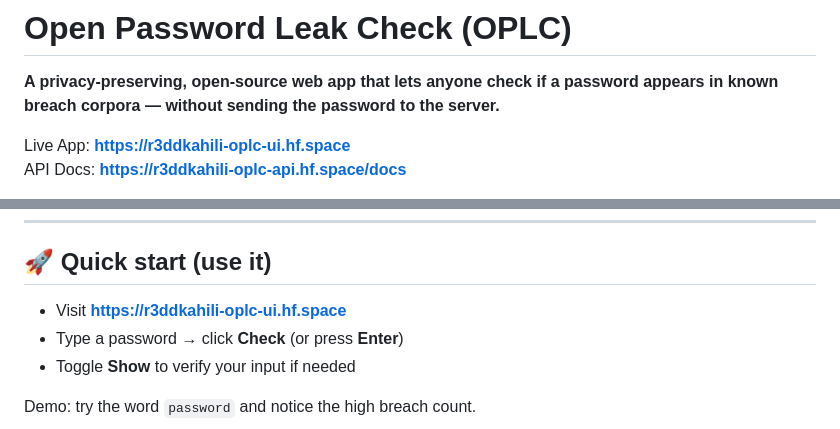
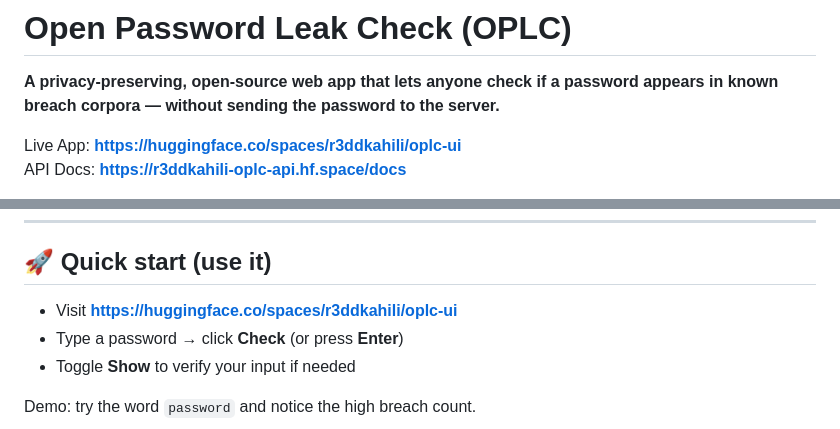
Before and after one commit to FrenchCryp0x/oplc, a Markdown page: README.md, 2 parts joined by grey strips. Drawn GitHub-style.

```diff
--- a/README.md
+++ b/README.md
@@ -2,7 +2,7 @@
 
 **A privacy‑preserving, open‑source web app that lets anyone check if a password appears in known breach corpora — without sending the password to the server.**
 
-Live App: **https://r3ddkahili-oplc-ui.hf.space**
+Live App: **https://huggingface.co/spaces/r3ddkahili/oplc-ui**
 API Docs: **https://r3ddkahili-oplc-api.hf.space/docs**
 
 > TL;DR: Your browser hashes the password with SHA‑1 and only sends the first **5 hex characters** of the hash (k‑anonymity). The API replies with a bucket of suffixes and counts; the match happens locally in your browser. No plaintext passwords, no full hashes, no cookies.
@@ -53,7 +53,7 @@ No password or full hash is ever transmitted or stored.
 ---
 
 ## 🚀 Quick start (use it)
-- Visit **https://r3ddkahili-oplc-ui.hf.space**
+- Visit **https://huggingface.co/spaces/r3ddkahili/oplc-ui**
 - Type a password → click **Check** (or press **Enter**)
 - Toggle **Show** to verify your input if needed
 
```
